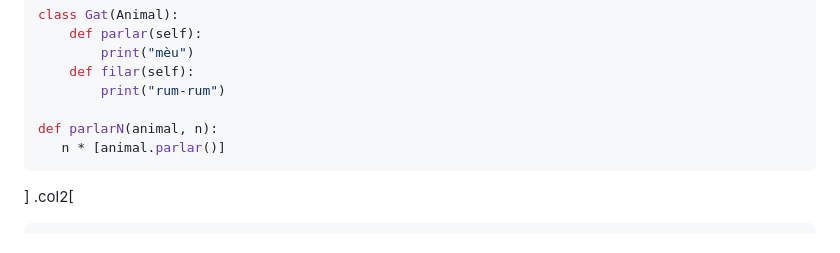
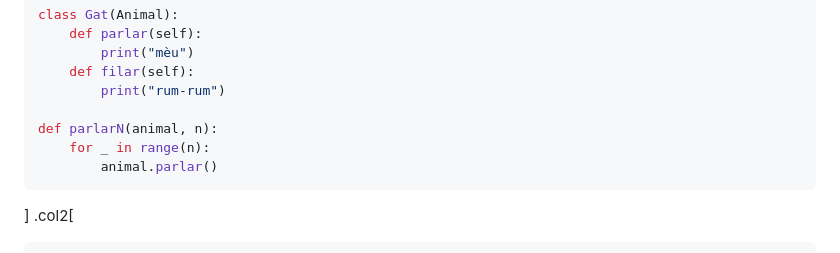
Before and after one commit to gebakx/lp, a Markdown page: avancats.md, the part around the change. Rendered like a GitHub page.

Commit message:
vinculació

````diff
--- a/avancats.md
+++ b/avancats.md
@@ -1105,7 +1105,8 @@ class Gat(Animal):
         print("rum-rum")
 
 def parlarN(animal, n):
-   n * [animal.parlar()]
+    for _ in range(n):
+        animal.parlar()
 ```
 ]
 .col2[
````
